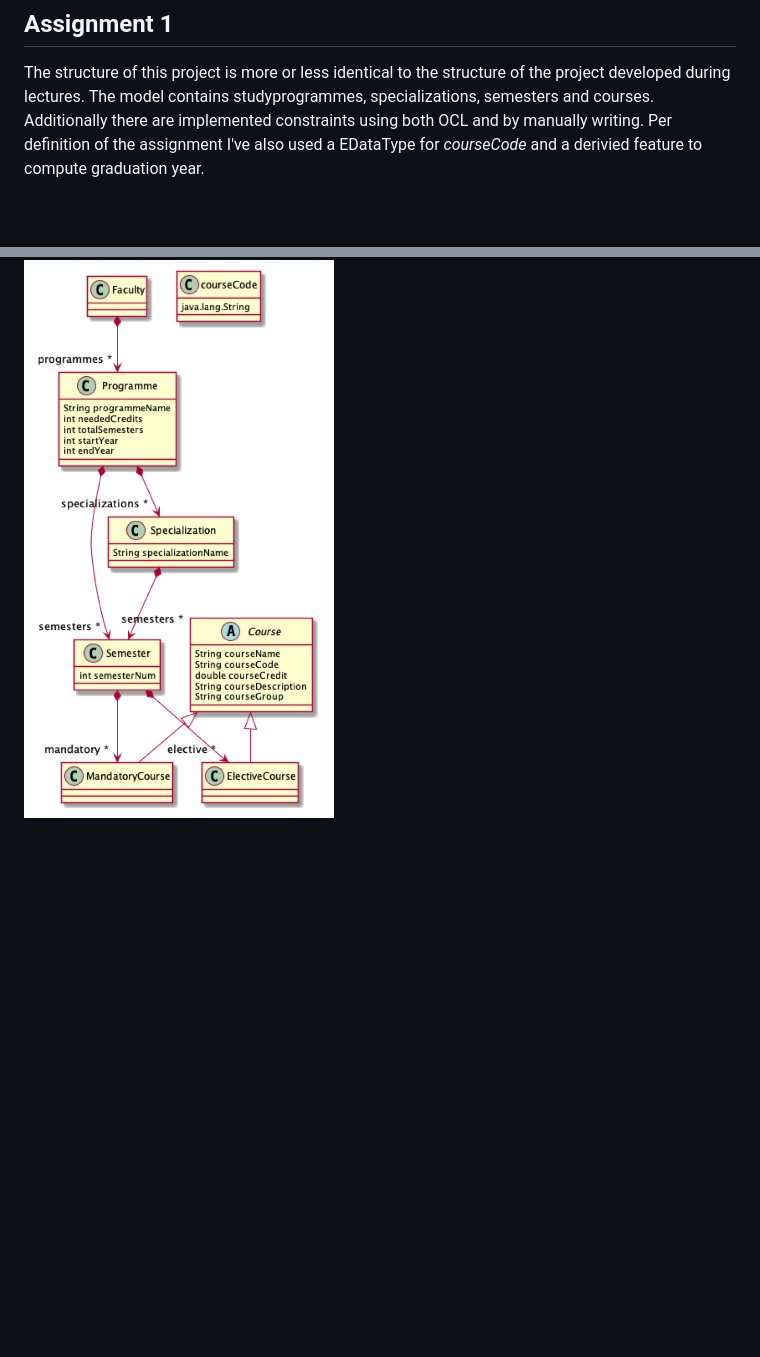
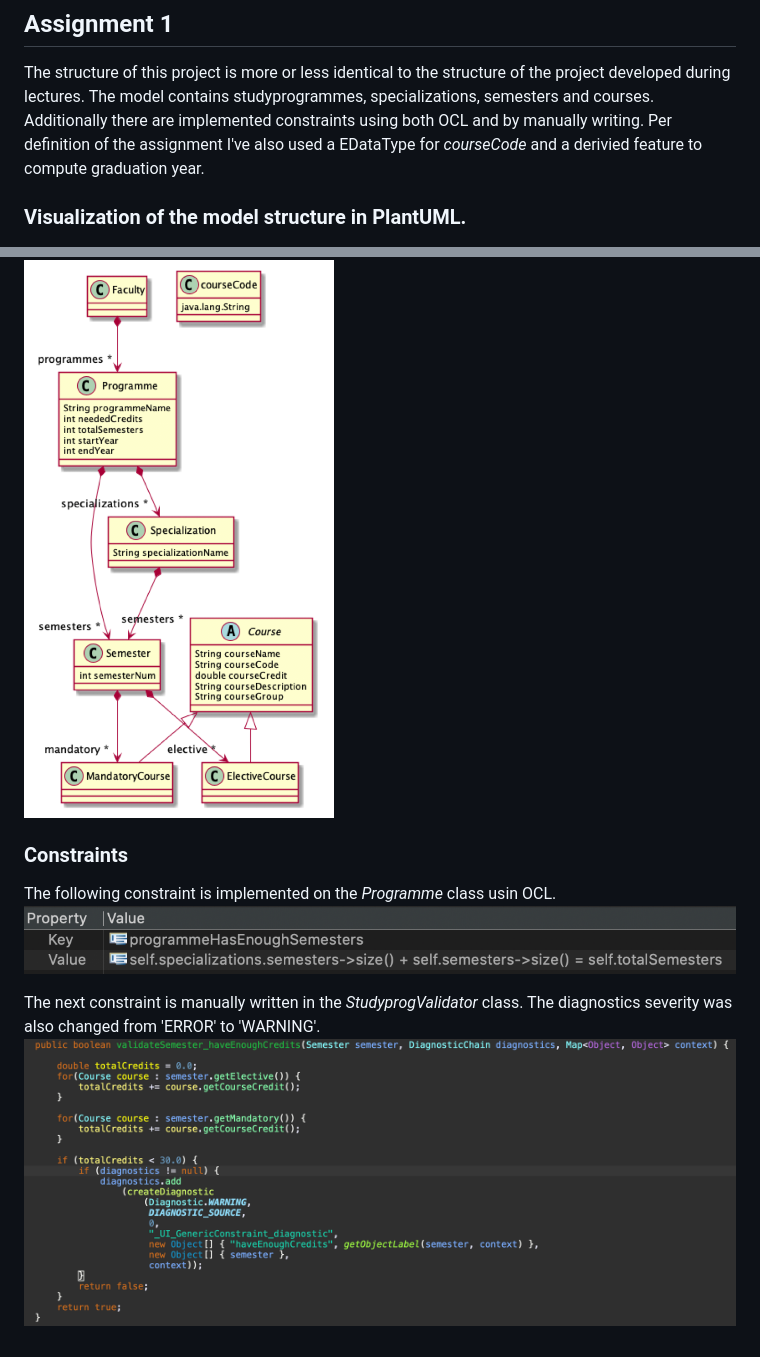
Before and after one commit to ralfleistad/Studyprogrammes-Model, a Markdown page: README.md, 2 parts joined by grey strips. Rendered like a GitHub page; pictures changed too: images/constraint_manual_1.png (added), images/constraint_ocl_1.png (added); blank space fills up the shorter version.

```diff
--- a/README.md
+++ b/README.md
@@ -6,4 +6,12 @@ The structure of this project is more or less identical to the structure of the
 The model contains studyprogrammes, specializations, semesters and courses. Additionally there are implemented constraints using both OCL and by manually writing.
 Per definition of the assignment I've also used a EDataType for *courseCode* and a derivied feature to compute graduation year.
 
+### Visualization of the model structure in PlantUML.
 ![This is the EMF ecore model at the time of submitting](/images/model_v_1.png)
+
+### Constraints
+The following constraint is implemented on the *Programme* class usin OCL.
+![OCL constraint](/images/constraint_ocl_1.png)
+
+The next constraint is manually written in the *StudyprogValidator* class. The diagnostics severity was also changed from 'ERROR' to 'WARNING'.
+![Manually written constraint](/images/constraint_manual_1.png)
```
Also changed, not shown: 2 other files.
